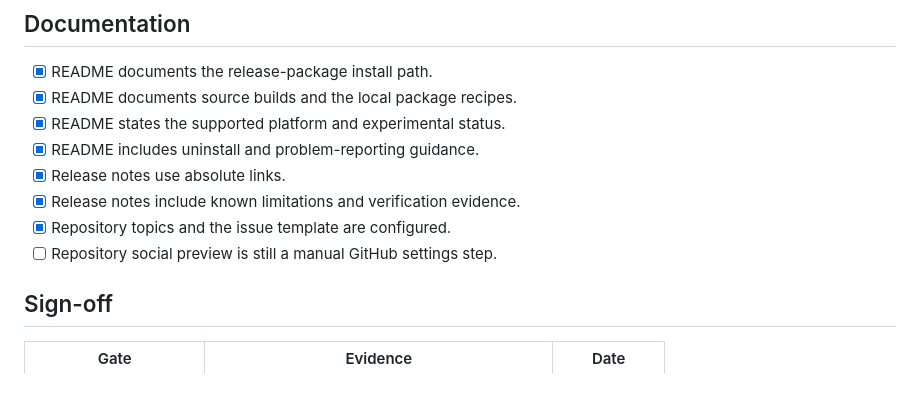
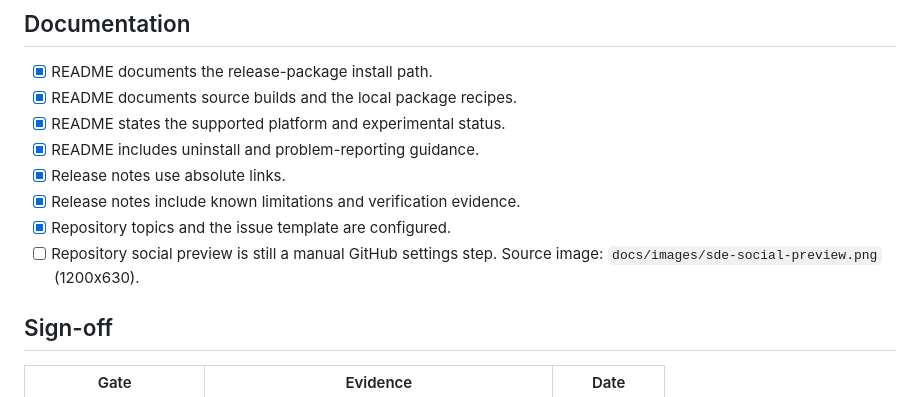
Before and after one commit to jmalcolm137/serenity-desktop-environment, a Markdown page: docs/33-launch-release-checklist.md, the part around the change. Drawn GitHub-style.

Commit message:
docs: add the repository social preview image
Provide the 1200x630 source image for the remaining manual repository-settings step.

```diff
--- a/docs/33-launch-release-checklist.md
+++ b/docs/33-launch-release-checklist.md
@@ -58,6 +58,7 @@ protocol paths.
 - [x] Release notes include known limitations and verification evidence.
 - [x] Repository topics and the issue template are configured.
 - [ ] Repository social preview is still a manual GitHub settings step.
+      Source image: `docs/images/sde-social-preview.png` (1200x630).
 
 ## Sign-off
 
```
Also changed, not shown: docs/images/sde-social-preview.png (added).
